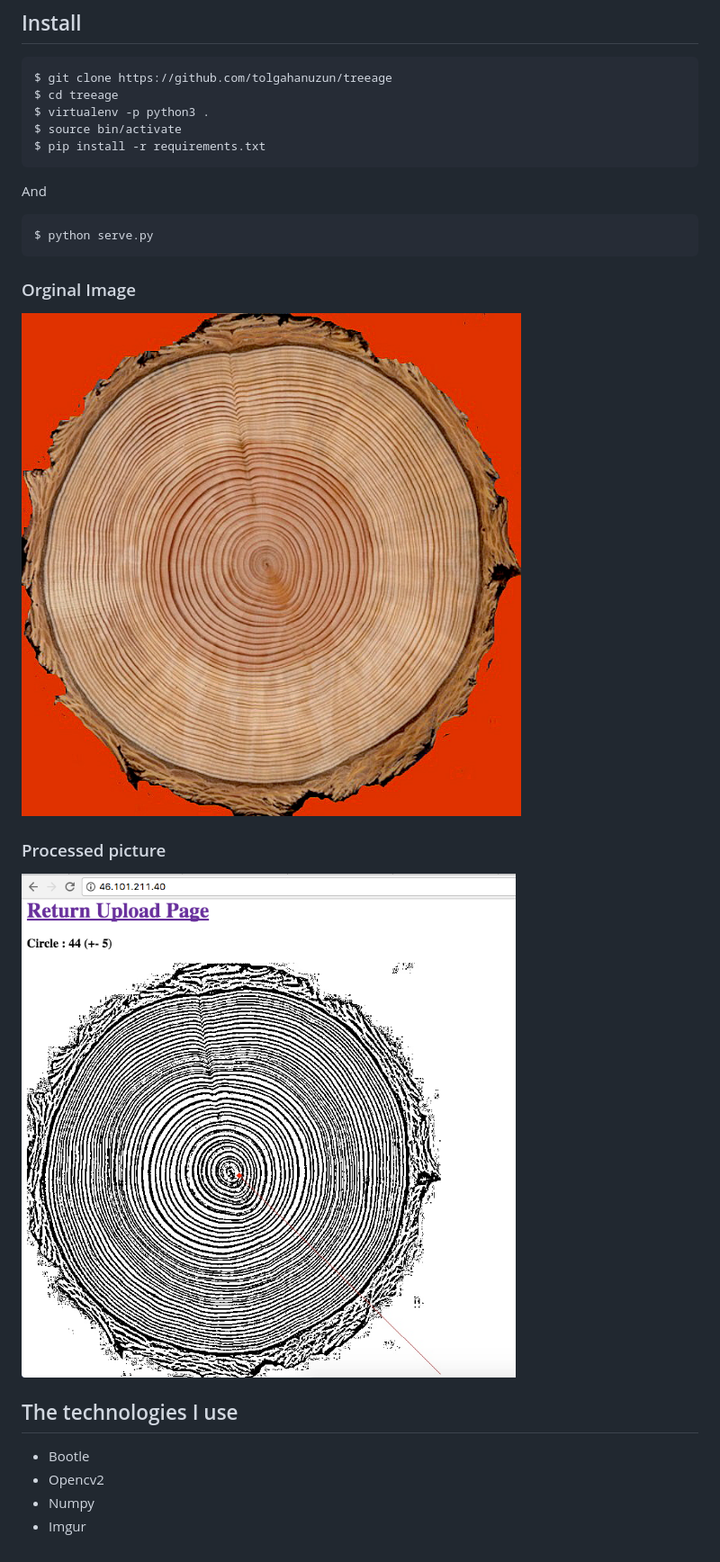
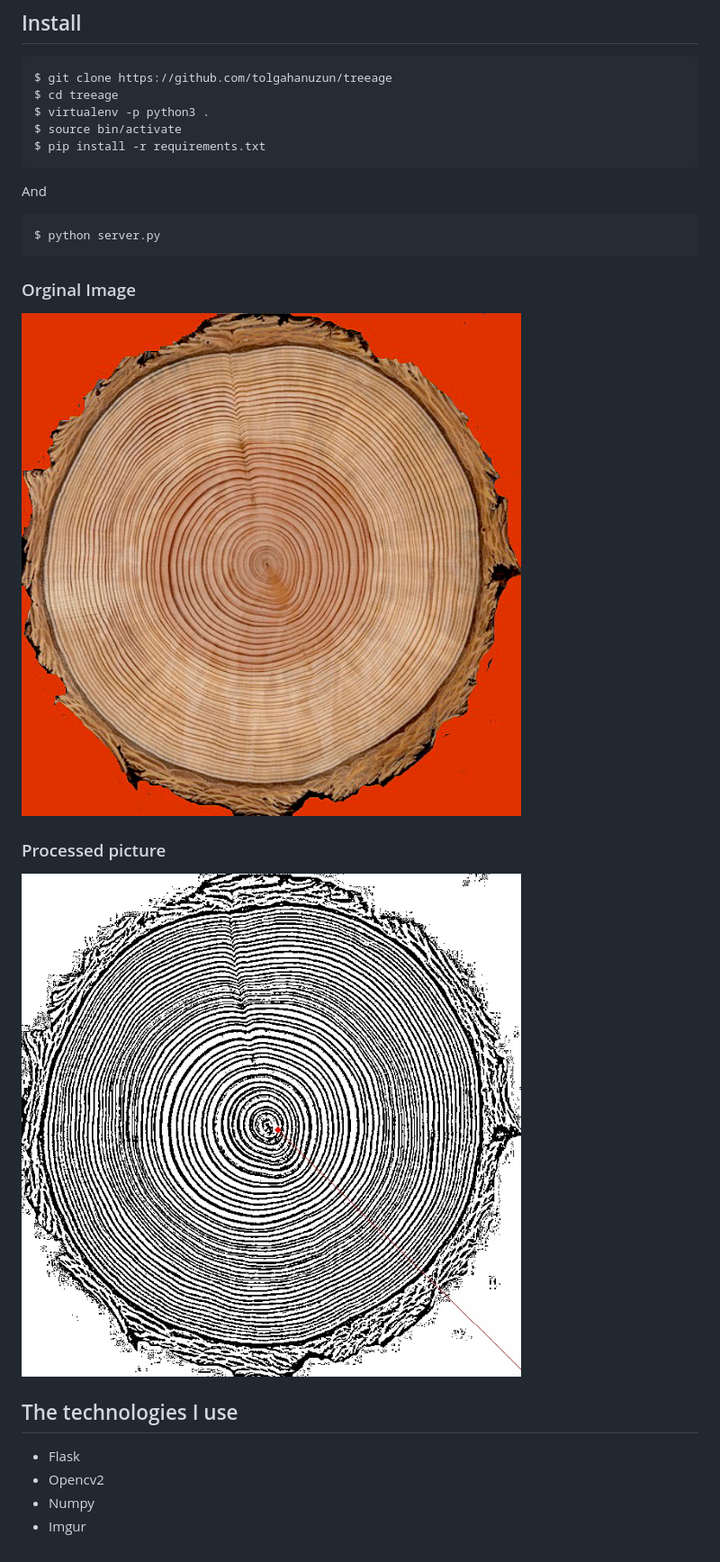
Before and after one commit to tolgahanuzun/treeage, a Markdown page: readme.md, the part around the change. Shown at 90% size. GitHub-like rendering; pictures changed too: data.png (deleted), img/-age.jpg (added).

Commit message:
flask update

```diff
--- a/readme.md
+++ b/readme.md
@@ -9,17 +9,17 @@ It was simply created to measure tree age. The picture was processed with Opencv
     $ pip install -r requirements.txt
  And
 
-    $ python serve.py
+    $ python server.py
 
 ### Orginal Image
-![resim](orginal.jpg)
+![resim](img/orginal.jpg)
 
 ### Processed picture
-![resim](data.png)
+![resim](img/-age.jpg)
 
 
 ## The technologies I use
-- Bootle
+- Flask
 - Opencv2
 - Numpy
 - Imgur
```
Also changed, not shown: img/orginal.jpg (renamed from orginal.jpg), 8 other files.
